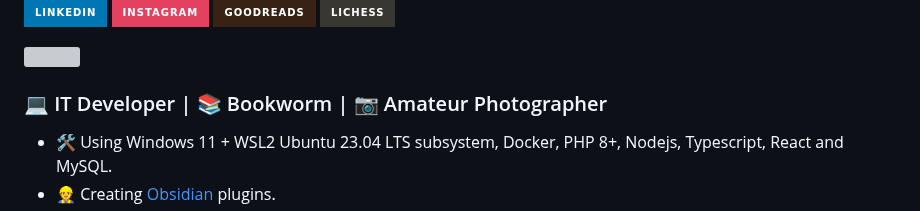
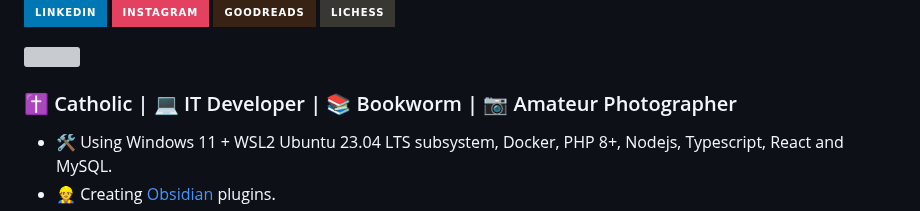
Before and after one commit to jesuserro/jesuserro, a Markdown page: README.md, the part around the change. GitHub-like rendering; badges without logos; grey boxes are pictures that could not be loaded.

```diff
--- a/README.md
+++ b/README.md
@@ -6,7 +6,7 @@
 
 <img src="https://komarev.com/ghpvc/?username=jesuserro&style=flat-square&color=blue" alt=""/>
 
-### 💻 IT Developer | 📚 Bookworm | 📷 Amateur Photographer
+### ✝️ Catholic | 💻 IT Developer | 📚 Bookworm | 📷 Amateur Photographer
 
 - 🛠️ Using Windows 11 + WSL2 Ubuntu 23.04 LTS subsystem, Docker, PHP 8+, Nodejs, Typescript, React and MySQL.
 - 👷 Creating [Obsidian](https://obsidian.md/) plugins.
```
